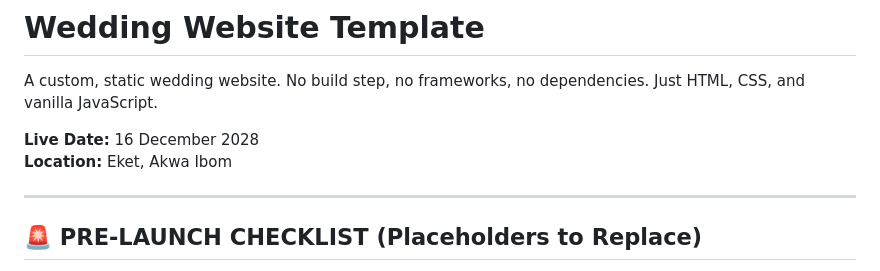
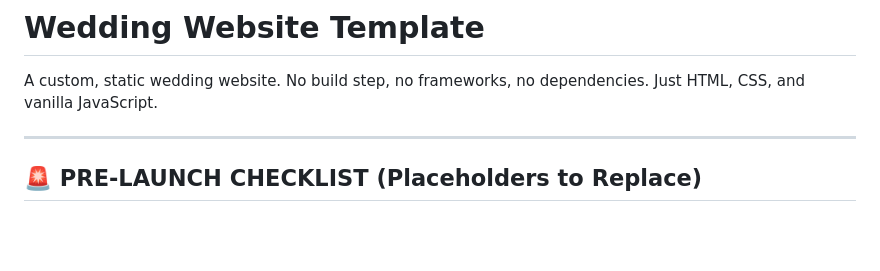
Before and after one commit to MmedaraU/wedding-site-template, a Markdown page: README.md, the part around the change. Drawn GitHub-style; blank space fills up the shorter version.

```diff
--- a/README.md
+++ b/README.md
@@ -1,9 +1,6 @@
 # Wedding Website Template
 
 A custom, static wedding website. No build step, no frameworks, no dependencies. Just HTML, CSS, and vanilla JavaScript.
-
-**Live Date:** 16 December 2028
-**Location:** Eket, Akwa Ibom
 
 ---
 
```
